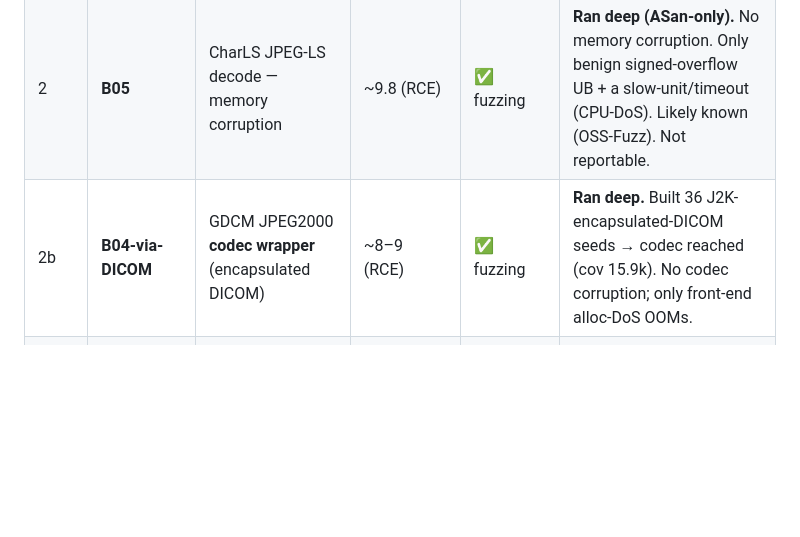
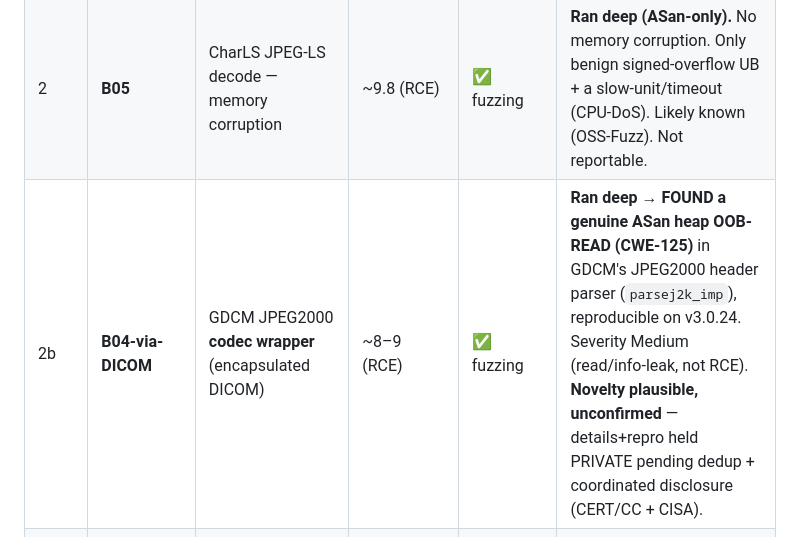
Before and after one commit to netanelcyber/HOSPITAL, a Markdown page: fuzzing/COVERAGE-MATRIX.md, the part around the change. GitHub-like rendering; blank space fills up the shorter version.

```diff
--- a/fuzzing/COVERAGE-MATRIX.md
+++ b/fuzzing/COVERAGE-MATRIX.md
@@ -10,7 +10,7 @@ you don't own.
 |---|---|---|---|---|---|
 | 1 | **B04** | OpenJPEG JPEG2000 decode — memory corruption | ~9.8 (RCE) | ✅ fuzzing | **Ran. Clean** (30s, 0 crashes, seedless). Unverified, keep hunting. |
 | 2 | **B05** | CharLS JPEG-LS decode — memory corruption | ~9.8 (RCE) | ✅ fuzzing | **Ran deep (ASan-only).** No memory corruption. Only benign signed-overflow UB + a slow-unit/timeout (CPU-DoS). Likely known (OSS-Fuzz). Not reportable. |
-| 2b | **B04-via-DICOM** | GDCM JPEG2000 **codec wrapper** (encapsulated DICOM) | ~8–9 (RCE) | ✅ fuzzing | **Ran deep.** Built 36 J2K-encapsulated-DICOM seeds → codec reached (cov 15.9k). No codec corruption; only front-end alloc-DoS OOMs. |
+| 2b | **B04-via-DICOM** | GDCM JPEG2000 **codec wrapper** (encapsulated DICOM) | ~8–9 (RCE) | ✅ fuzzing | **Ran deep → FOUND a genuine ASan heap OOB-READ (CWE-125)** in GDCM's JPEG2000 header parser (`parsej2k_imp`), reproducible on v3.0.24. Severity Medium (read/info-leak, not RCE). **Novelty plausible, unconfirmed** — details+repro held PRIVATE pending dedup + coordinated disclosure (CERT/CC + CISA). |
 | 3 | **B06** | RT-STRUCT / waveform parse (GDCM/DCMTK) — memory corruption | ~8–9 | ✅ fuzzing (needs RT seeds) | Reachable via the GDCM harness with RT-STRUCT seeds; not yet seeded. Pending. |
 | 4 | **B07** | Encapsulated-PDF-in-DICOM parse — memory corruption | ~7–8 | ✅ fuzzing (needs PDF-DICOM seeds) | Same GDCM harness, needs seeds. Pending. |
 | 5 | **B04/GDCM** | GDCM allocation-DoS (parser front-end) | 7.5 (DoS) | ✅ fuzzing | **Ran. Found** 163 B → 4.29 GB (`ByteValue::SetLength`). **KNOWN = CVE-2026-3650.** Duplicate, not reported. |
```
Also changed, not shown: fuzzing/RESULTS.md (+24 -4 lines).
